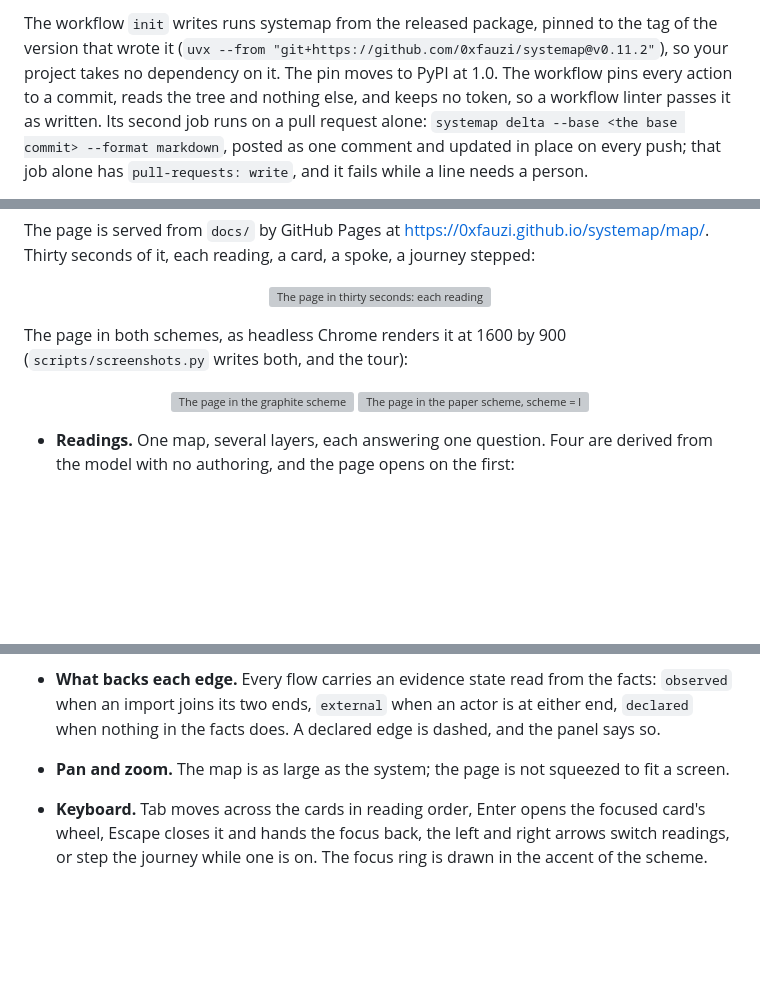
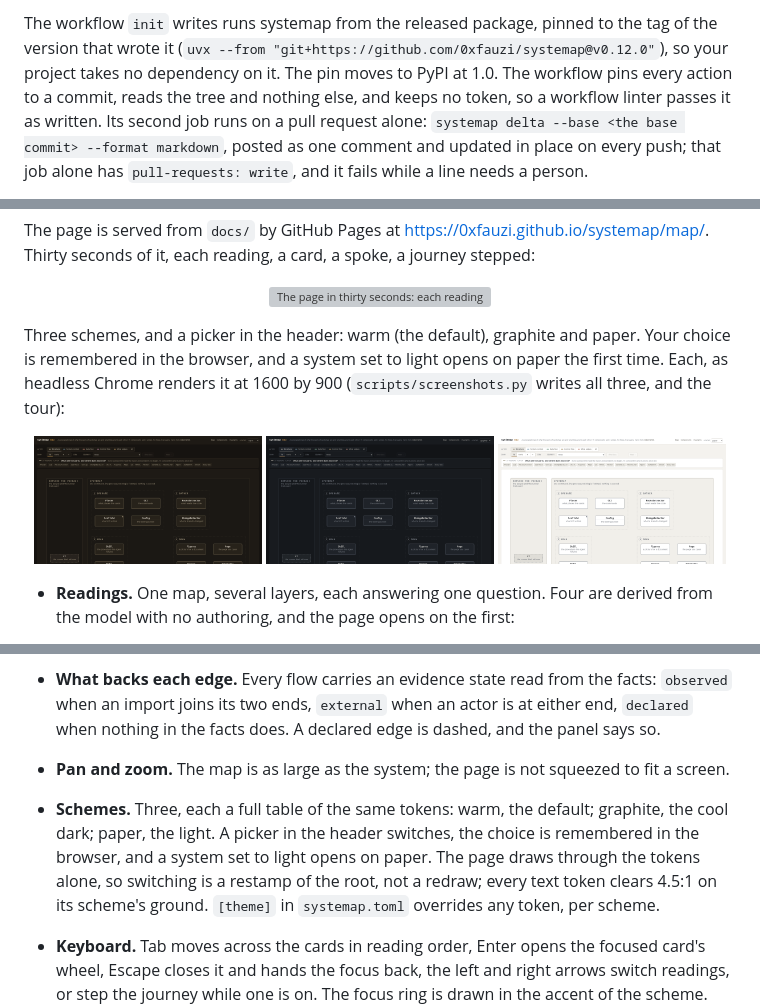
Before and after one commit to 0xfauzi/systemap, a Markdown page: README.md, 3 parts joined by grey strips. GitHub-like rendering; pictures changed too: docs/screenshots/graphite.png (added), docs/screenshots/paper.png (added), docs/screenshots/warm.png (added); blank space fills up the shorter version; grey boxes are pictures that could not be loaded.

```diff
--- a/README.md
+++ b/README.md
@@ -88,7 +88,7 @@ why. You read the answers, correct what you disagree with, commit
 
 The workflow `init` writes runs systemap from the released package,
 pinned to the tag of the version that wrote it (`uvx --from
-"git+https://github.com/0xfauzi/systemap@v0.11.2"`), so your project
+"git+https://github.com/0xfauzi/systemap@v0.12.0"`), so your project
 takes no dependency on it. The pin moves to PyPI at 1.0. The workflow
 pins every action to a commit, reads the tree and nothing else, and keeps
 no token, so a workflow linter passes it as written. Its second job runs
@@ -139,12 +139,15 @@ reading, a card, a spoke, a journey stepped:
   <img src="docs/screenshots/tour.gif" alt="The page in thirty seconds: each reading in turn, a card clicked and its wheel read, a journey stepped three edges" width="100%">
 </p>
 
-The page in both schemes, as headless Chrome renders it at 1600 by 900
-(`scripts/screenshots.py` writes both, and the tour):
+Three schemes, and a picker in the header: warm (the default), graphite
+and paper. Your choice is remembered in the browser, and a system set to
+light opens on paper the first time. Each, as headless Chrome renders it
+at 1600 by 900 (`scripts/screenshots.py` writes all three, and the tour):
 
 <p align="center">
-  <a href="docs/screenshots/dark.png"><img src="docs/screenshots/dark.png" alt="The page in the graphite scheme" width="49%"></a>
-  <a href="docs/screenshots/light.png"><img src="docs/screenshots/light.png" alt="The page in the paper scheme, scheme = light" width="49%"></a>
+  <a href="docs/screenshots/warm.png"><img src="docs/screenshots/warm.png" alt="The page in the warm scheme, the default" width="32%"></a>
+  <a href="docs/screenshots/graphite.png"><img src="docs/screenshots/graphite.png" alt="The page in the graphite scheme" width="32%"></a>
+  <a href="docs/screenshots/paper.png"><img src="docs/screenshots/paper.png" alt="The page in the paper scheme" width="32%"></a>
 </p>
 
 - **Readings.** One map, several layers, each answering one question. Four
@@ -185,6 +188,13 @@ The page in both schemes, as headless Chrome renders it at 1600 by 900
   does. A declared edge is dashed, and the panel says so.
 - **Pan and zoom.** The map is as large as the system; the page is not
   squeezed to fit a screen.
+- **Schemes.** Three, each a full table of the same tokens: warm, the
+  default; graphite, the cool dark; paper, the light. A picker in the
+  header switches, the choice is remembered in the browser, and a system
+  set to light opens on paper. The page draws through the tokens alone,
+  so switching is a restamp of the root, not a redraw; every text token
+  clears 4.5:1 on its scheme's ground. `[theme]` in `systemap.toml`
+  overrides any token, per scheme.
 - **Keyboard.** Tab moves across the cards in reading order, Enter opens
   the focused card's wheel, Escape closes it and hands the focus back, the
   left and right arrows switch readings, or step the journey while one is
```
Also changed, not shown: other parts of README.md (+2 -2 lines), CHANGELOG.md (+42 -0 lines), 11 other files.
